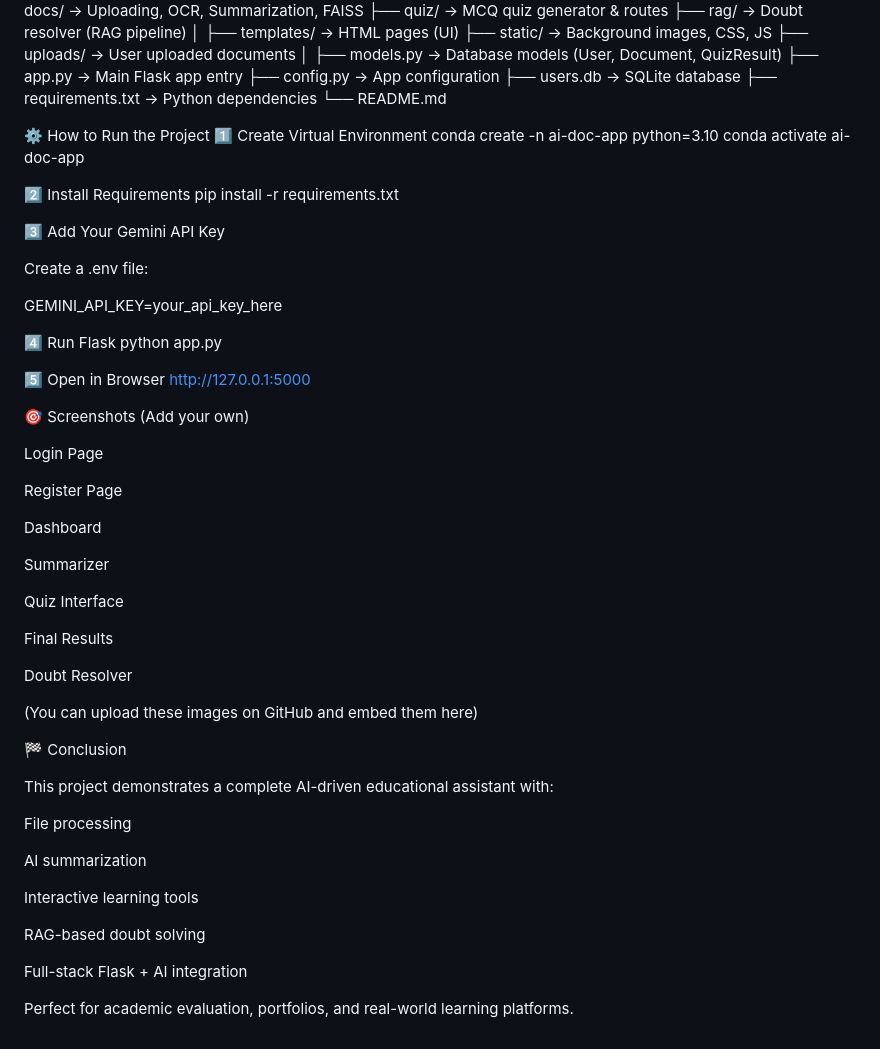
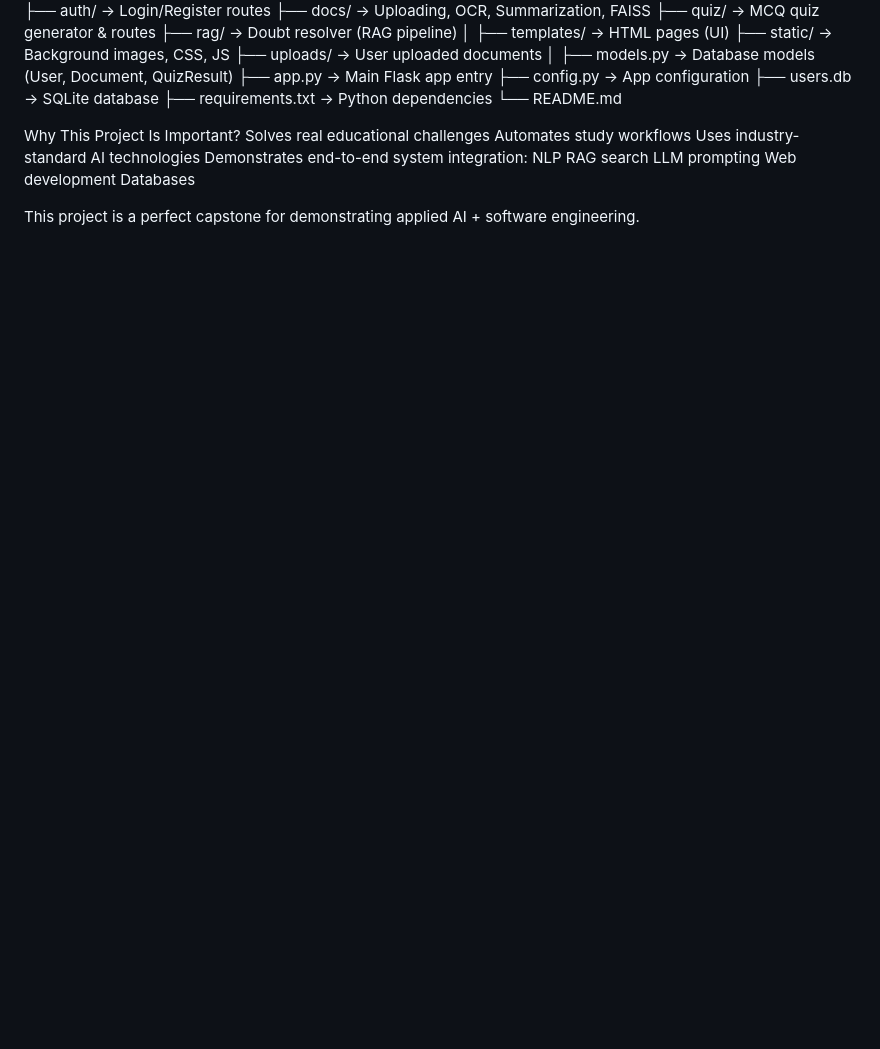
Before and after one commit to saikaushik7/Ask-AI-Intelligent-Education-platform, a Markdown page: README.md, the part around the change printed below. Rendered like a GitHub page; blank space fills up the shorter version.

```diff
--- a/README.md
+++ b/README.md
@@ -119,56 +83,16 @@ ai_doc_app/
 ├── requirements.txt      → Python dependencies
 └── README.md
 
-⚙️ How to Run the Project
-1️⃣ Create Virtual Environment
-conda create -n ai-doc-app python=3.10
-conda activate ai-doc-app
 
-2️⃣ Install Requirements
-pip install -r requirements.txt
+Why This Project Is Important?
+  Solves real educational challenges
+  Automates study workflows
+  Uses industry-standard AI technologies
+  Demonstrates end-to-end system integration:
+    NLP
+    RAG search
+    LLM prompting
+    Web development
+    Databases
 
-3️⃣ Add Your Gemini API Key
-
-Create a .env file:
-
-GEMINI_API_KEY=your_api_key_here
-
-4️⃣ Run Flask
-python app.py
-
-5️⃣ Open in Browser
-http://127.0.0.1:5000
-
-🎯 Screenshots (Add your own)
-
-Login Page
-
-Register Page
-
-Dashboard
-
-Summarizer
-
-Quiz Interface
-
-Final Results
-
-Doubt Resolver
-
-(You can upload these images on GitHub and embed them here)
-
-🏁 Conclusion
-
-This project demonstrates a complete AI-driven educational assistant with:
-
-File processing
-
-AI summarization
-
-Interactive learning tools
-
-RAG-based doubt solving
-
-Full-stack Flask + AI integration
-
-Perfect for academic evaluation, portfolios, and real-world learning platforms.
+This project is a perfect capstone for demonstrating applied AI + software engineering.
```
Also changed, not shown: other parts of README.md (+56 -92 lines).
